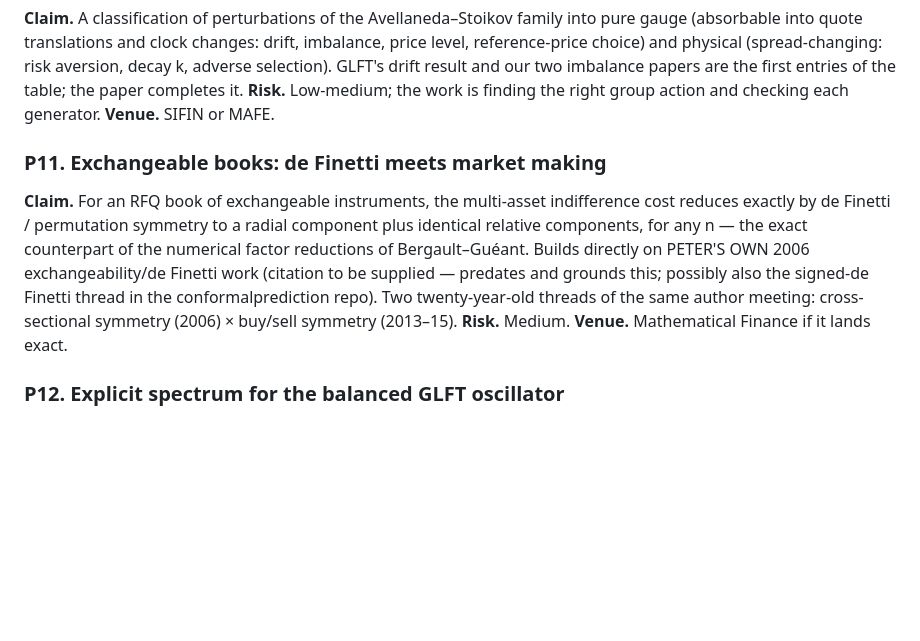
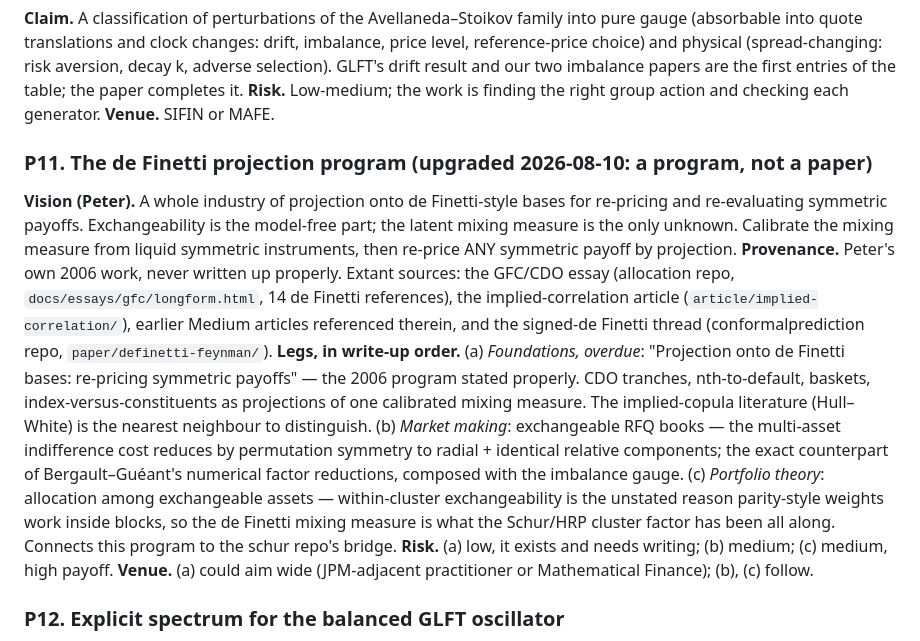
Before and after one commit to microprediction/inventory, a Markdown page: papers/ROADMAP.md, the part around the change. Rendered like a GitHub page; blank space fills up the shorter version.

Commit message:
P11 upgraded to the de Finetti projection program: foundations, market making, portfolio theory
Co-Authored-By: Claude Fable 5 <noreply@anthropic.com>

```diff
--- a/papers/ROADMAP.md
+++ b/papers/ROADMAP.md
@@ -155,16 +155,31 @@ entries of the table; the paper completes it.
 **Risk.** Low-medium; the work is finding the right group action and checking each
 generator. **Venue.** SIFIN or MAFE.
 
-### P11. Exchangeable books: de Finetti meets market making
-**Claim.** For an RFQ book of exchangeable instruments, the multi-asset indifference
-cost reduces exactly by de Finetti / permutation symmetry to a radial component plus
-identical relative components, for any n — the exact counterpart of the numerical
-factor reductions of Bergault–Guéant. Builds directly on PETER'S OWN 2006
-exchangeability/de Finetti work (citation to be supplied — predates and grounds this;
-possibly also the signed-de Finetti thread in the conformalprediction repo). Two
-twenty-year-old threads of the same author meeting: cross-sectional symmetry (2006) ×
-buy/sell symmetry (2013–15).
-**Risk.** Medium. **Venue.** Mathematical Finance if it lands exact.
+### P11. The de Finetti projection program (upgraded 2026-08-10: a program, not a paper)
+**Vision (Peter).** A whole industry of projection onto de Finetti-style bases for
+re-pricing and re-evaluating symmetric payoffs. Exchangeability is the model-free part;
+the latent mixing measure is the only unknown. Calibrate the mixing measure from liquid
+symmetric instruments, then re-price ANY symmetric payoff by projection.
+**Provenance.** Peter's own 2006 work, never written up properly. Extant sources: the
+GFC/CDO essay (allocation repo, `docs/essays/gfc/longform.html`, 14 de Finetti
+references), the implied-correlation article (`article/implied-correlation/`), earlier
+Medium articles referenced therein, and the signed-de Finetti thread
+(conformalprediction repo, `paper/definetti-feynman/`).
+**Legs, in write-up order.**
+(a) *Foundations, overdue*: "Projection onto de Finetti bases: re-pricing symmetric
+payoffs" — the 2006 program stated properly. CDO tranches, nth-to-default, baskets,
+index-versus-constituents as projections of one calibrated mixing measure. The
+implied-copula literature (Hull–White) is the nearest neighbour to distinguish.
+(b) *Market making*: exchangeable RFQ books — the multi-asset indifference cost reduces
+by permutation symmetry to radial + identical relative components; the exact counterpart
+of Bergault–Guéant's numerical factor reductions, composed with the imbalance gauge.
+(c) *Portfolio theory*: allocation among exchangeable assets — within-cluster
+exchangeability is the unstated reason parity-style weights work inside blocks, so the
+de Finetti mixing measure is what the Schur/HRP cluster factor has been all along.
+Connects this program to the schur repo's bridge.
+**Risk.** (a) low, it exists and needs writing; (b) medium; (c) medium, high payoff.
+**Venue.** (a) could aim wide (JPM-adjacent practitioner or Mathematical Finance);
+(b), (c) follow.
 
 ### P12. Explicit spectrum for the balanced GLFT oscillator
 **Claim.** The symmetrized balanced GLFT matrix (quadratic diagonal, constant
```
